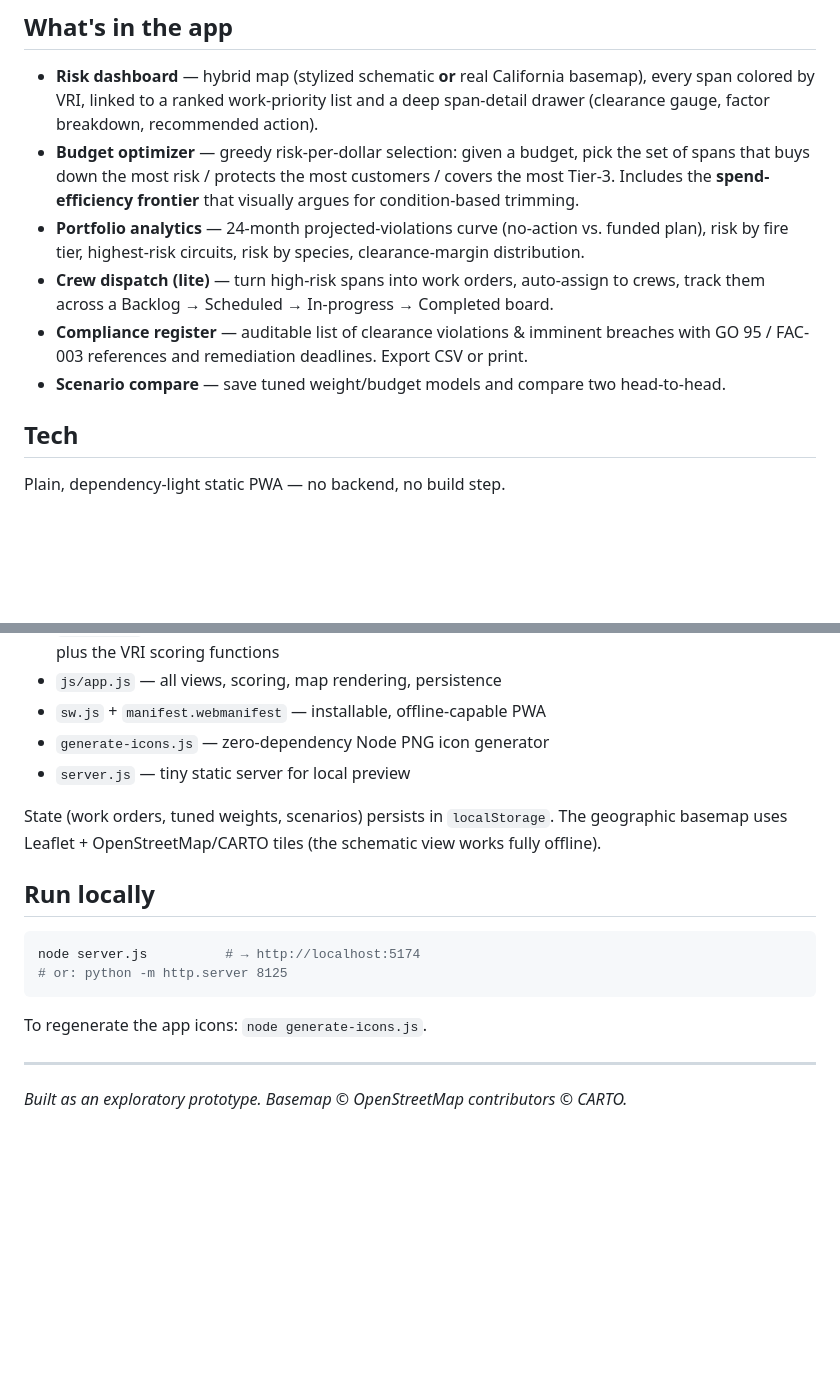
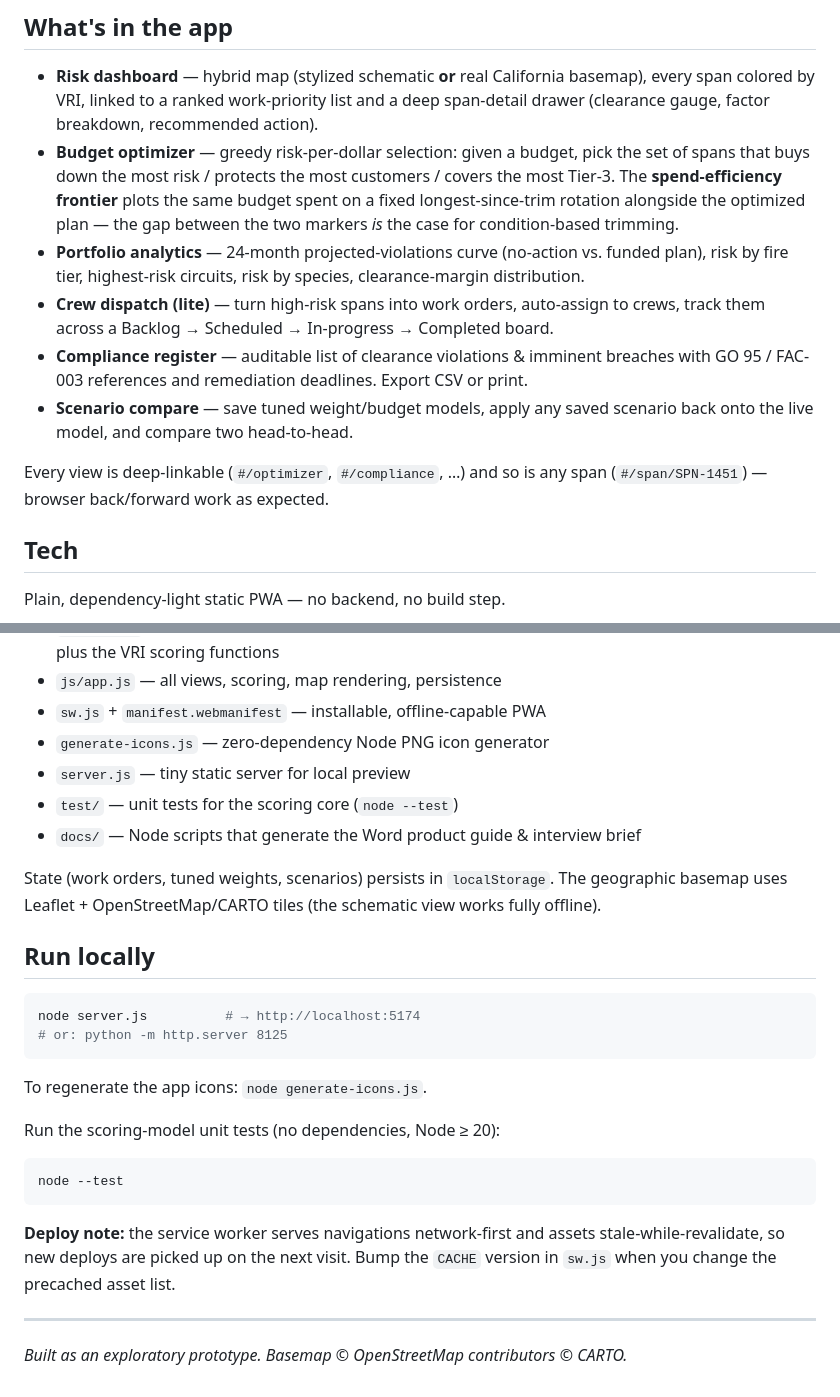
Before and after one commit to SattviTripathy/meridian, a Markdown page: README.md, 2 parts joined by grey strips. GitHub-like rendering; blank space fills up the shorter version.

````diff
--- a/README.md
+++ b/README.md
@@ -45,14 +49,20 @@ Every span scores **0–100** by blending five normalized factors (weights are t
   (clearance gauge, factor breakdown, recommended action).
 - **Budget optimizer** — greedy risk-per-dollar selection: given a budget, pick the set of
   spans that buys down the most risk / protects the most customers / covers the most Tier-3.
-  Includes the **spend-efficiency frontier** that visually argues for condition-based trimming.
+  The **spend-efficiency frontier** plots the same budget spent on a fixed
+  longest-since-trim rotation alongside the optimized plan — the gap between the two
+  markers *is* the case for condition-based trimming.
 - **Portfolio analytics** — 24-month projected-violations curve (no-action vs. funded plan),
   risk by fire tier, highest-risk circuits, risk by species, clearance-margin distribution.
 - **Crew dispatch (lite)** — turn high-risk spans into work orders, auto-assign to crews,
   track them across a Backlog → Scheduled → In-progress → Completed board.
 - **Compliance register** — auditable list of clearance violations & imminent breaches with
   GO 95 / FAC-003 references and remediation deadlines. Export CSV or print.
-- **Scenario compare** — save tuned weight/budget models and compare two head-to-head.
+- **Scenario compare** — save tuned weight/budget models, apply any saved scenario back
+  onto the live model, and compare two head-to-head.
+
+Every view is deep-linkable (`#/optimizer`, `#/compliance`, …) and so is any span
+(`#/span/SPN-1451`) — browser back/forward work as expected.
 
 ## Tech
 
@@ -66,6 +76,8 @@ Plain, dependency-light static PWA — no backend, no build step.
 - `sw.js` + `manifest.webmanifest` — installable, offline-capable PWA
 - `generate-icons.js` — zero-dependency Node PNG icon generator
 - `server.js` — tiny static server for local preview
+- `test/` — unit tests for the scoring core (`node --test`)
+- `docs/` — Node scripts that generate the Word product guide & interview brief
 
 State (work orders, tuned weights, scenarios) persists in `localStorage`. The geographic
 basemap uses Leaflet + OpenStreetMap/CARTO tiles (the schematic view works fully offline).
@@ -79,6 +91,16 @@ node server.js          # → http://localhost:5174
 
 To regenerate the app icons: `node generate-icons.js`.
 
+Run the scoring-model unit tests (no dependencies, Node ≥ 20):
+
+```bash
+node --test
+```
+
+**Deploy note:** the service worker serves navigations network-first and assets
+stale-while-revalidate, so new deploys are picked up on the next visit. Bump the
+`CACHE` version in `sw.js` when you change the precached asset list.
+
 ---
 
 *Built as an exploratory prototype. Basemap © OpenStreetMap contributors © CARTO.*
````
Also changed, not shown: other parts of README.md (+4 -0 lines), screenshots/dashboard.png (added), screenshots/optimizer.png (added), 11 other files.
